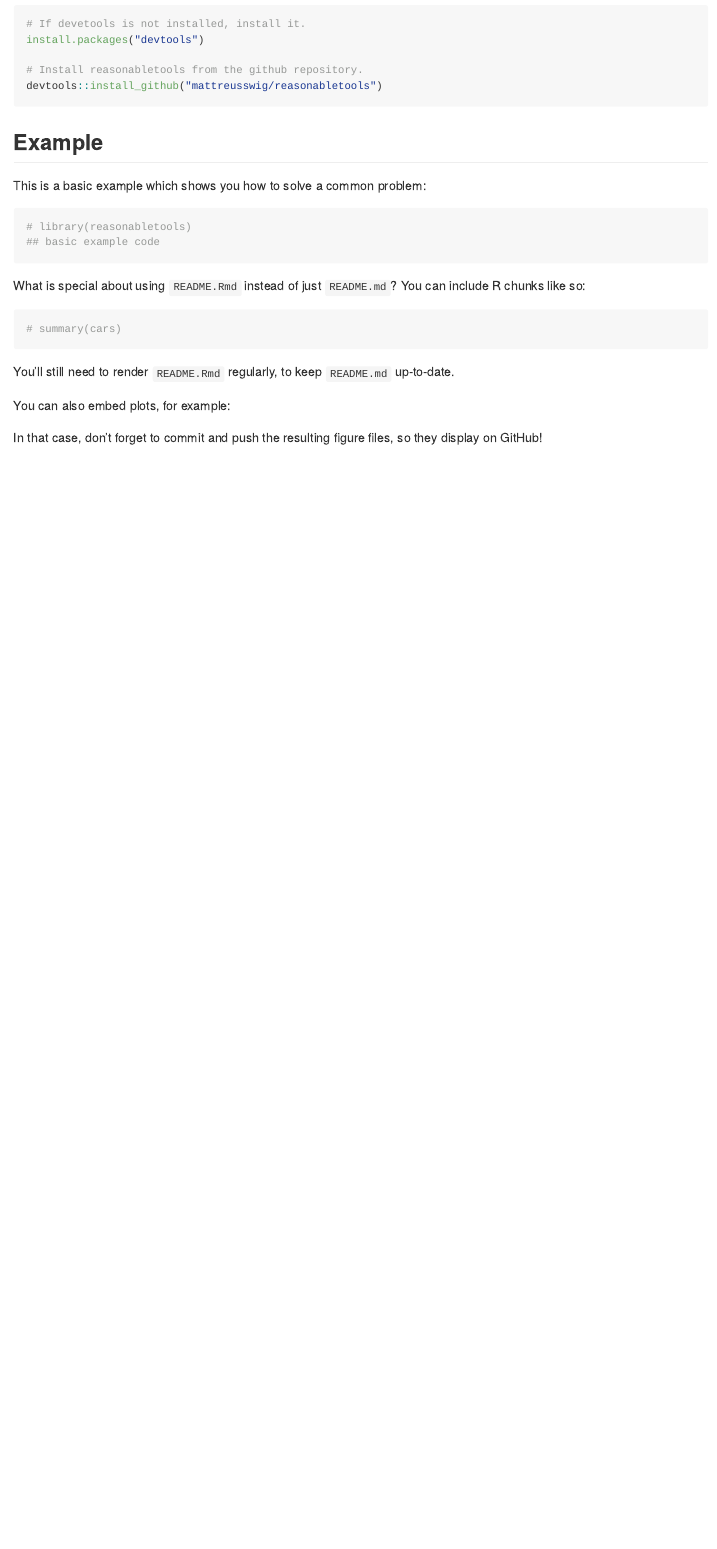
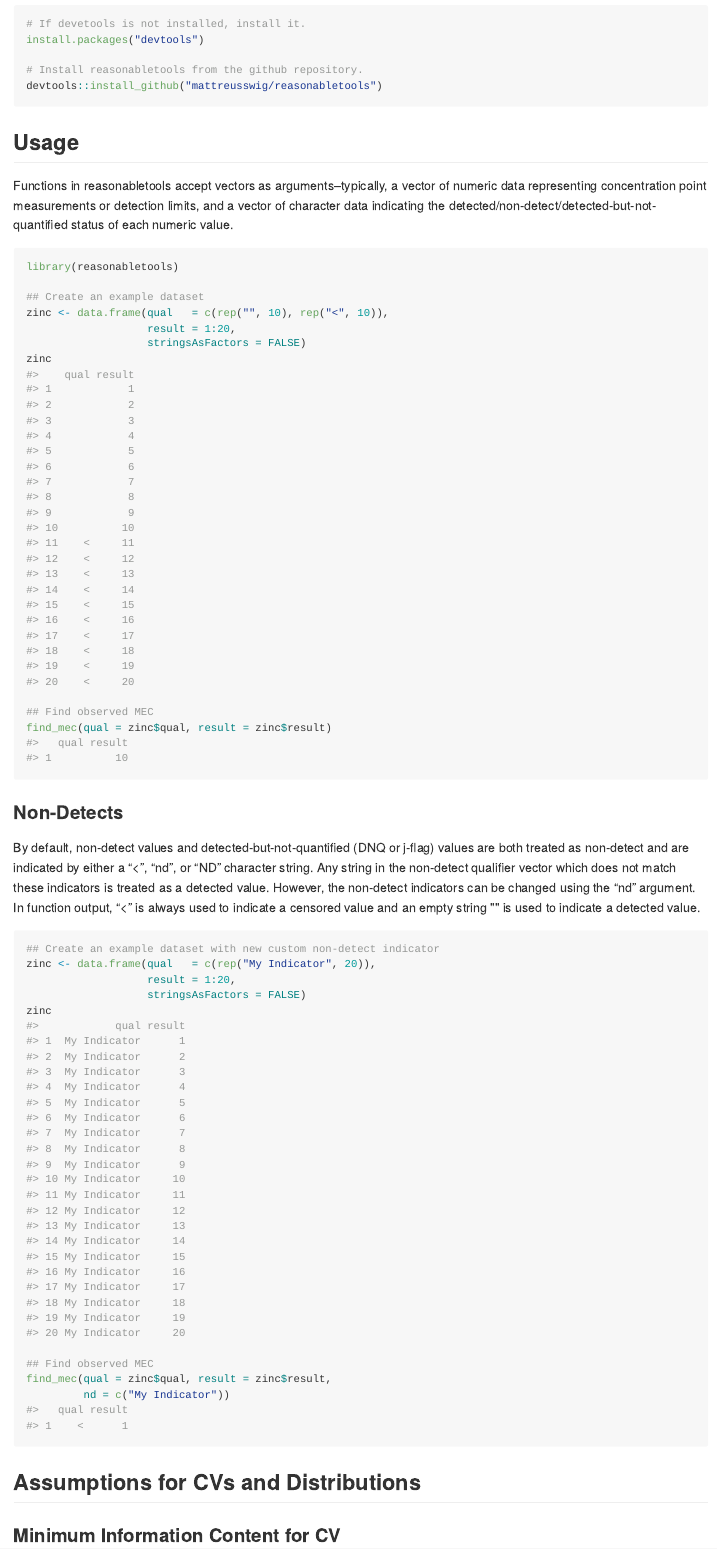
Before and after one commit to mattreusswig/reasonabletools, an R Markdown document (README.Rmd): the page in a window 1100 px wide, from 380 px down. The pictures show the output file README.md that the author committed with the source, drawn offline in the style of GitHub.

Commit message:
making readme

````diff
--- a/README.Rmd
+++ b/README.Rmd
@@ -32,21 +32,40 @@ install.packages("devtools")
 devtools::install_github("mattreusswig/reasonabletools")
 ```
 
-## Example
+## Usage
 
-This is a basic example which shows you how to solve a common problem:
+Functions in reasonabletools accept vectors as arguments--typically, a vector of numeric data representing concentration point measurements or detection limits, and a vector of character data indicating the detected/non-detect/detected-but-not-quantified status of each numeric value.
 
 ```{r example}
-# library(reasonabletools)
-## basic example code
+library(reasonabletools)
+
+## Create an example dataset
+zinc <- data.frame(qual   = c(rep("", 10), rep("<", 10)),
+                   result = 1:20,
+                   stringsAsFactors = FALSE)
+zinc
+
+## Find observed MEC
+find_mec(qual = zinc$qual, result = zinc$result)
+
 ```
 
-What is special about using `README.Rmd` instead of just `README.md`? You can include R chunks like so:
+### Non-Detects
+By default, non-detect values and detected-but-not-quantified (DNQ or j-flag) values are both treated as non-detect and are indicated by either a "<", "nd", or "ND" character string. Any string in the non-detect qualifier vector which does not match these indicators is treated as a detected value. However, the non-detect indicators can be changed using the "nd" argument. In function output, "<" is always used to indicate a censored value and an empty string "" is used to indicate a detected value.
 
 ```{r cars}
-# summary(cars)
+## Create an example dataset with new custom non-detect indicator
+zinc <- data.frame(qual   = c(rep("My Indicator", 20)),
+                   result = 1:20,
+                   stringsAsFactors = FALSE)
+zinc
+
+## Find observed MEC
+find_mec(qual = zinc$qual, result = zinc$result,
+         nd = c("My Indicator"))
+
 ```
 
-You'll still need to render `README.Rmd` regularly, to keep `README.md` up-to-date.
+## Assumptions for CVs and Distributions
 
-You can also embed plots, for example:
+### Minimum Information Content for CV
@@ -53,6 +73,6 @@ You can also embed plots, for example:
 
-```{r pressure, echo = FALSE}
-# plot(pressure)
-```
+### Treatment of Non-Detects
+Consistent with the TSD, reasonabletools uses substitution methods when calculating mean and standard deviation values when non-detects are present. When non-detects are present, result values corresponding to non-detect qual values are multiplied by 0.5 prior to computing the mean and standard deviation.
 
-In that case, don't forget to commit and push the resulting figure files, so they display on GitHub!
+### Distributional Assumptions
+Consistent with the TSD, reasonabletools assumes a lognormal distribution is applicable to the data when performing effluent limitation computations.
````
Also changed, not shown: README.md, README.Rmd (5 more changed lines).
